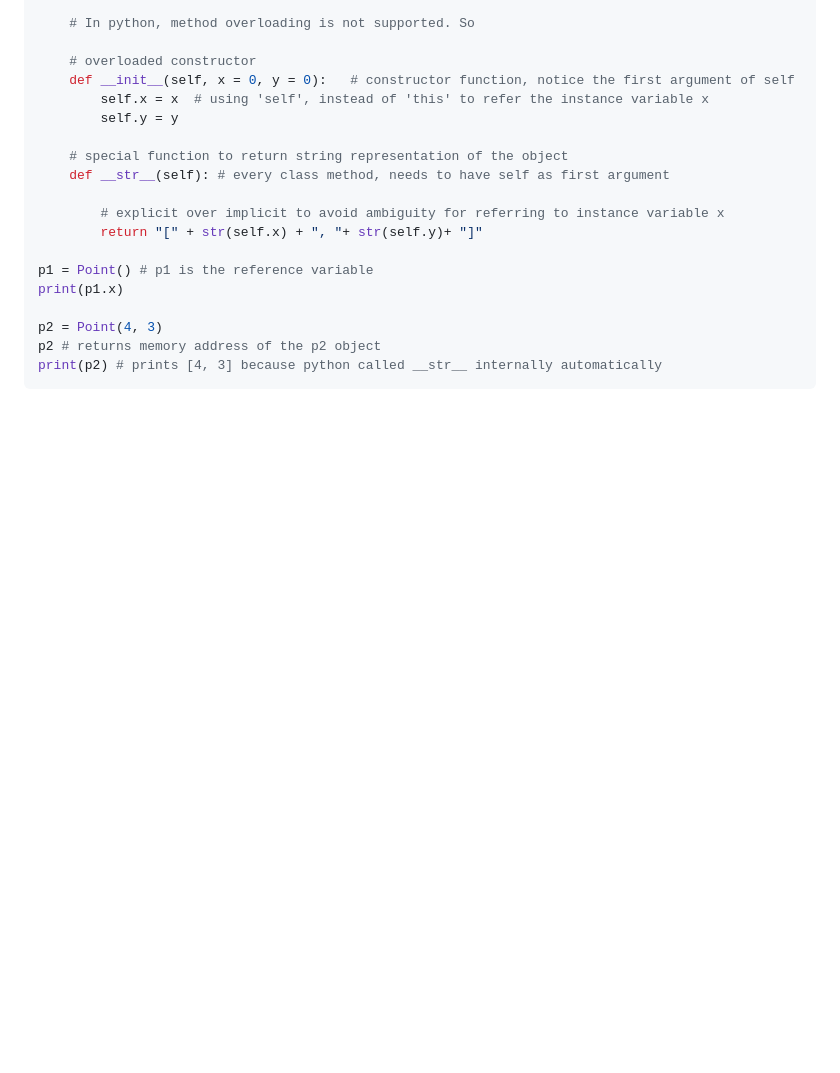
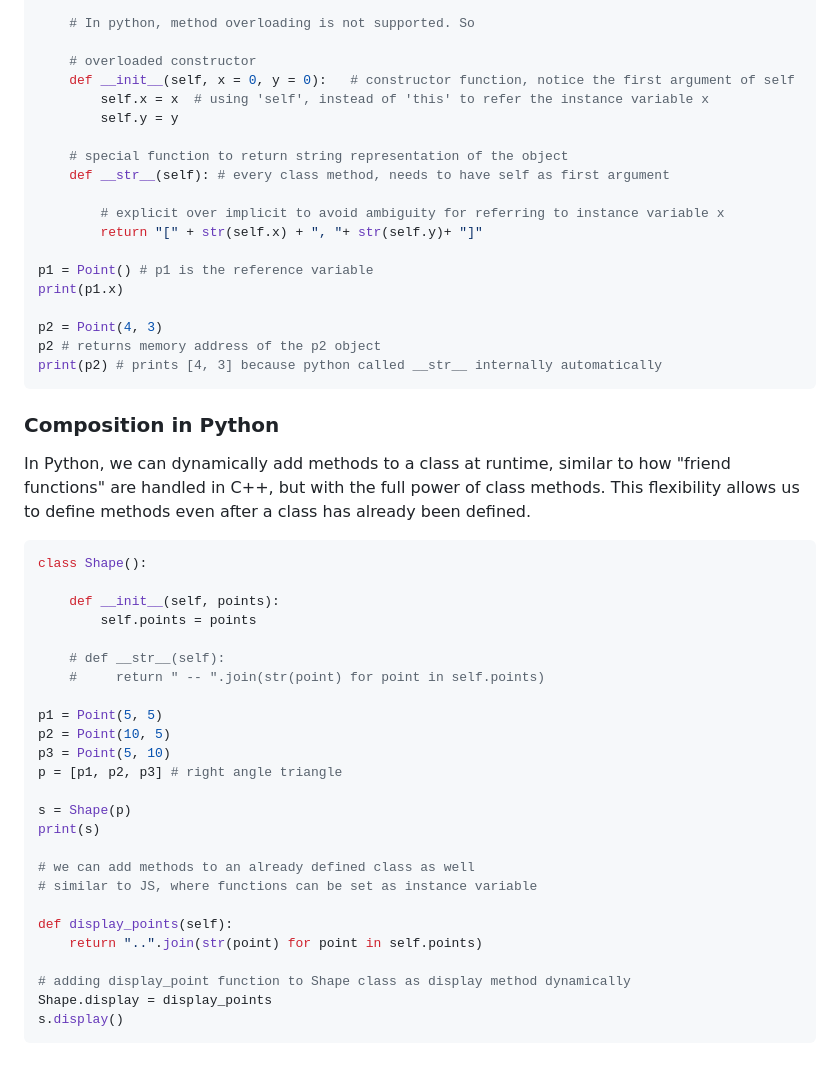
Before and after one commit to recluzegeek/automatic-enigma, a Markdown page: Interview Prep/DSA.md, the part around the change. Drawn GitHub-style; blank space fills up the shorter version.

Commit message:
Add composition and dynamic class method binding in python

````diff
--- a/Interview Prep/DSA.md
+++ b/Interview Prep/DSA.md
@@ -115,3 +115,35 @@ p2 = Point(4, 3)
 p2 # returns memory address of the p2 object
 print(p2) # prints [4, 3] because python called __str__ internally automatically
 ```
+
+### Composition in Python
+
+In Python, we can dynamically add methods to a class at runtime, similar to how "friend functions" are handled in C++, but with the full power of class methods. This flexibility allows us to define methods even after a class has already been defined.
+
+```python
+class Shape():
+
+    def __init__(self, points):
+        self.points = points
+
+    # def __str__(self):
+    #     return " -- ".join(str(point) for point in self.points)
+
+p1 = Point(5, 5)
+p2 = Point(10, 5)
+p3 = Point(5, 10)
+p = [p1, p2, p3] # right angle triangle
+
+s = Shape(p)
+print(s)
+
+# we can add methods to an already defined class as well
+# similar to JS, where functions can be set as instance variable
+
+def display_points(self):
+    return "..".join(str(point) for point in self.points)
+
+# adding display_point function to Shape class as display method dynamically
+Shape.display = display_points
+s.display()
+```
````
